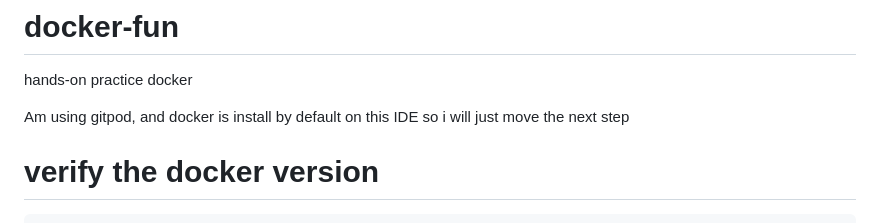
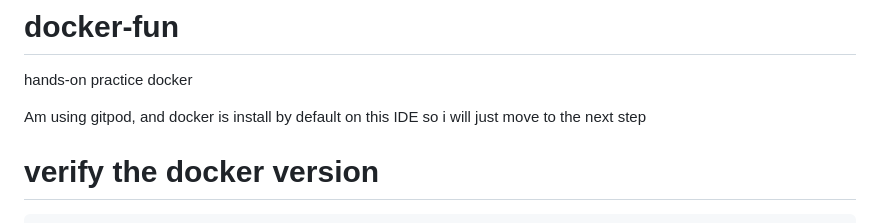
Before and after one commit to DarrylNnon/docker-fun, a Markdown page: README.md, the part around the change. Drawn GitHub-style.

```diff
--- a/README.md
+++ b/README.md
@@ -1,7 +1,7 @@
 # docker-fun
 hands-on practice docker
 
-Am using gitpod, and docker is install by default on this IDE so i will just move the next step
+Am using gitpod, and docker is install by default on this IDE so i will just move to the next step
 
 # verify the docker version
 
```
